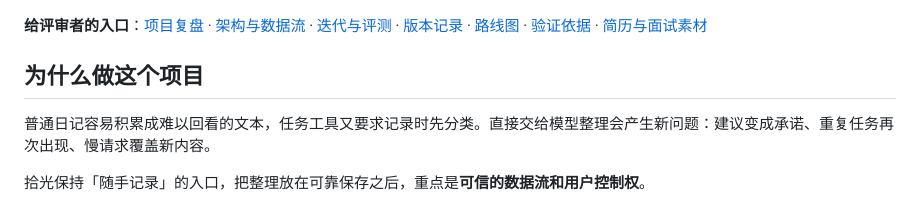
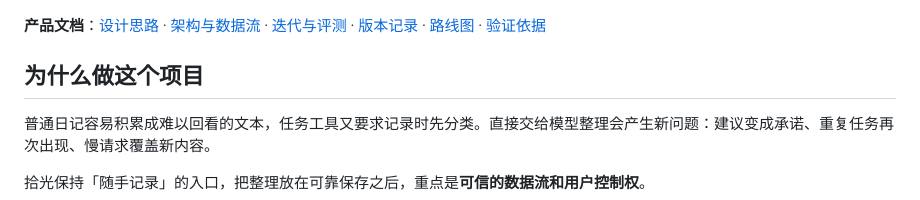
Before and after one commit to Ernest177/shiguang-diary, a Markdown page: README.md, the part around the change. GitHub-like rendering.

```diff
--- a/README.md
+++ b/README.md
@@ -8,7 +8,7 @@
 
 ![拾光电脑端首页：日期导航、记录入口与每日整理](docs/preview.png)
 
-**给评审者的入口**：[项目复盘](docs/case-study.md) · [架构与数据流](docs/architecture.md) · [迭代与评测](docs/iteration.md) · [版本记录](CHANGELOG.md) · [路线图](ROADMAP.md) · [验证依据](docs/verification.md) · [简历与面试素材](docs/interview-guide.md)
+**产品文档**：[设计思路](docs/case-study.md) · [架构与数据流](docs/architecture.md) · [迭代与评测](docs/iteration.md) · [版本记录](CHANGELOG.md) · [路线图](ROADMAP.md) · [验证依据](docs/verification.md)
 
 ## 为什么做这个项目
 
```
Also changed, not shown: docs/case-study.md (+1 -1 lines), docs/interview-guide.md (deleted, +0 -52 lines).
